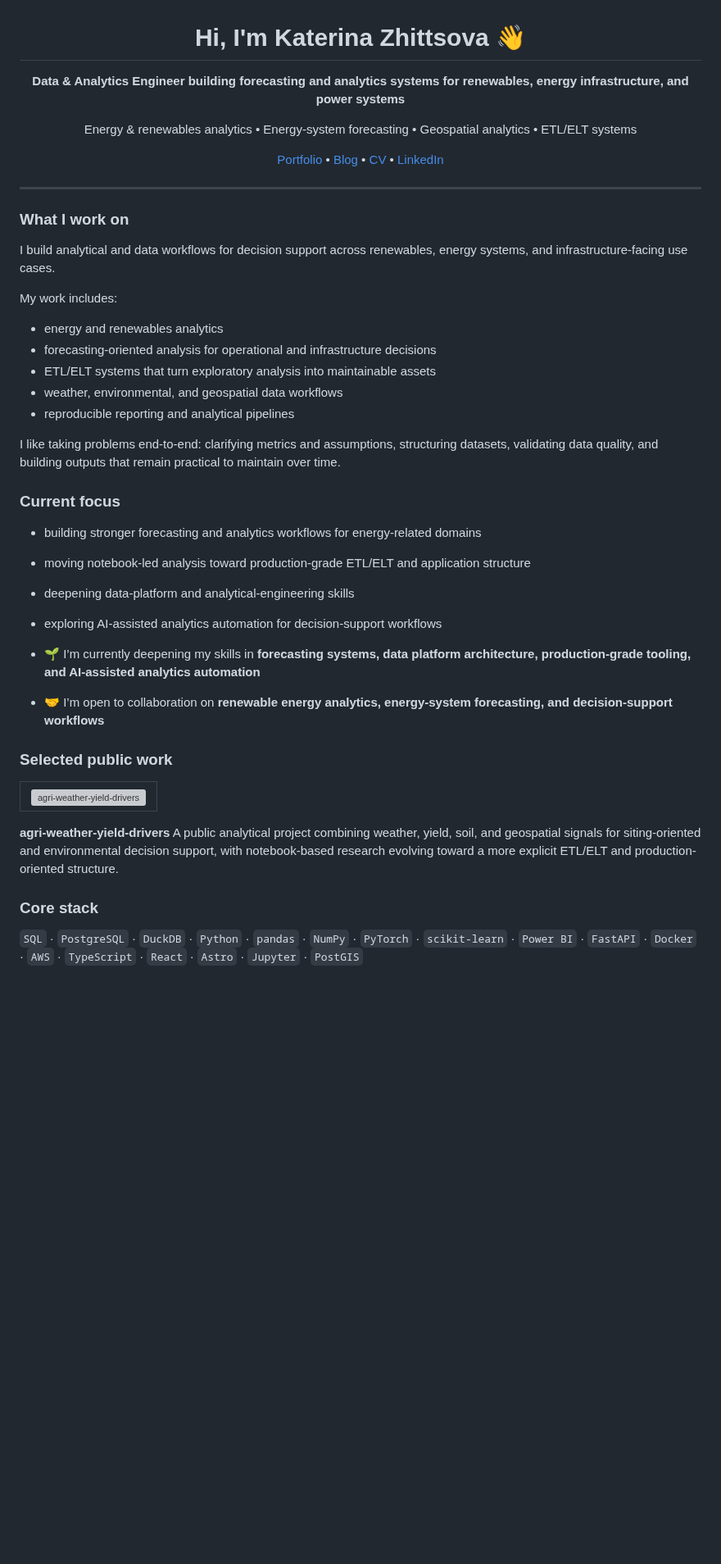
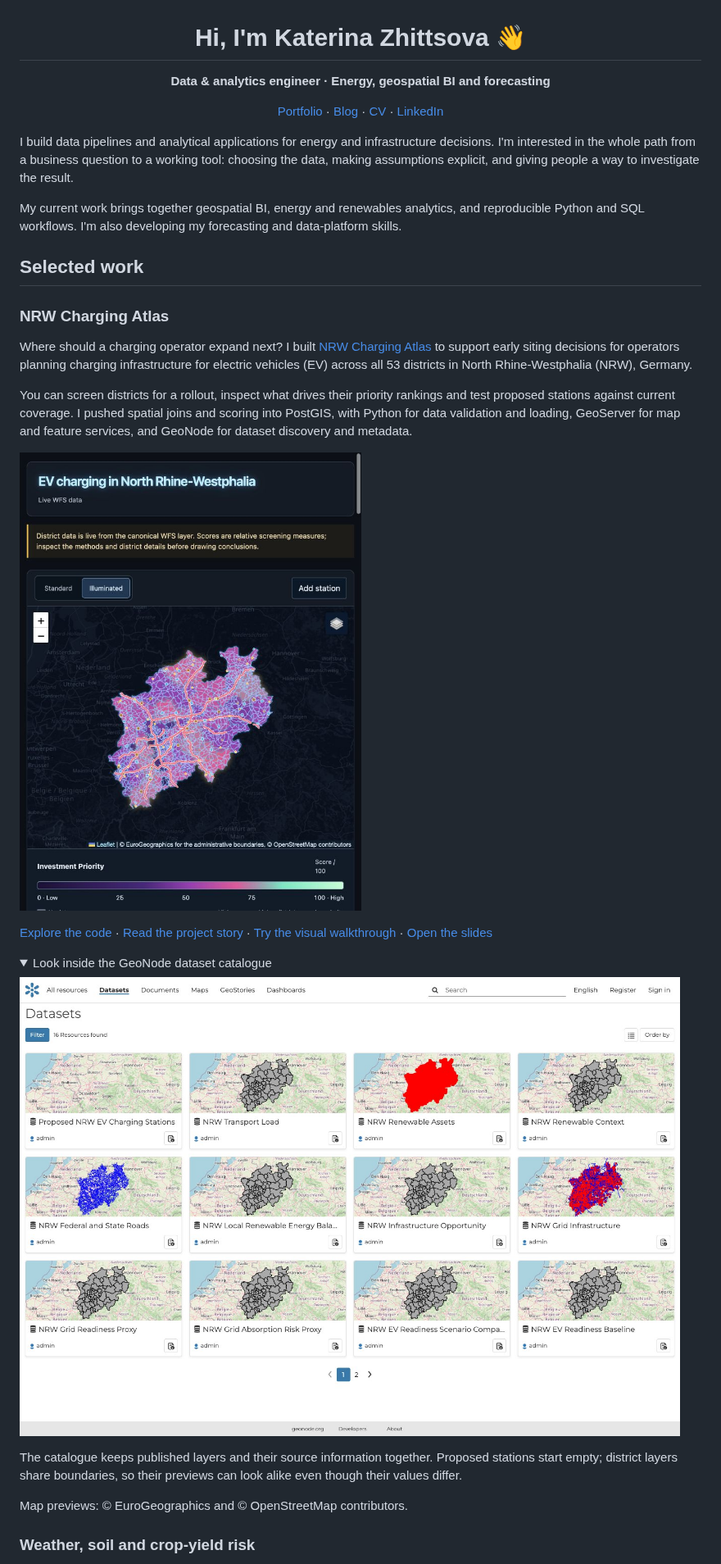
Before and after one commit to zhittsova/zhittsova, a Markdown page: README.md, the part around one of its changes. Shown at 82% size. Rendered like a GitHub page; pictures changed too: profile/screenshots/nrw-charging-atlas.png (added), profile/screenshots/nrw-geonode-datasets.jpg (added); folded sections open; blank space fills up the shorter version; grey boxes are pictures that could not be loaded.

Commit message:
fix: restore profile cards and feature the NRW atlas

```diff
--- a/README.md
+++ b/README.md
@@ -1,62 +1,42 @@
 <h1 align="center">Hi, I'm Katerina Zhittsova 👋</h1>
 
 <p align="center">
-  <strong>Data & Analytics Engineer building forecasting and analytics systems for renewables, energy infrastructure, and power systems</strong>
+  <strong>Data & analytics engineer · Energy, geospatial BI and forecasting</strong>
 </p>
 
 <p align="center">
-  Energy & renewables analytics • Energy-system forecasting • Geospatial analytics • ETL/ELT systems
-</p>
-
-<p align="center">
-  <a href="https://zhittsova.com/portfolio">Portfolio</a> •
-  <a href="https://zhittsova.com/blog">Blog</a> •
-  <a href="https://zhittsova.com/cv">CV</a> •
+  <a href="https://zhittsova.com/portfolio">Portfolio</a> ·
+  <a href="https://zhittsova.com/blog">Blog</a> ·
+  <a href="https://zhittsova.com/cv">CV</a> ·
   <a href="https://linkedin.com/in/zhittsova">LinkedIn</a>
 </p>
 
----
+I build data pipelines and analytical applications for energy and infrastructure decisions. I'm interested in the whole path from a business question to a working tool: choosing the data, making assumptions explicit, and giving people a way to investigate the result.
 
-### What I work on
+My current work brings together geospatial BI, energy and renewables analytics, and reproducible Python and SQL workflows. I'm also developing my forecasting and data-platform skills.
 
-I build analytical and data workflows for decision support across renewables, energy systems, and infrastructure-facing use cases.
+## Selected work
 
-My work includes:
+### NRW Charging Atlas
 
-- energy and renewables analytics
-- forecasting-oriented analysis for operational and infrastructure decisions
-- ETL/ELT systems that turn exploratory analysis into maintainable assets
-- weather, environmental, and geospatial data workflows
-- reproducible reporting and analytical pipelines
+Where should a charging operator expand next? I built [NRW Charging Atlas](https://github.com/zhittsova/nrw-charging-atlas) to support early siting decisions for operators planning charging infrastructure for electric vehicles (EV) across all 53 districts in North Rhine-Westphalia (NRW), Germany.
 
-I like taking problems end-to-end: clarifying metrics and assumptions, structuring datasets, validating data quality, and building outputs that remain practical to maintain over time.
+You can screen districts for a rollout, inspect what drives their priority rankings and test proposed stations against current coverage. I pushed spatial joins and scoring into PostGIS, with Python for data validation and loading, GeoServer for map and feature services, and GeoNode for dataset discovery and metadata.
 
-### Current focus
+[![NRW Charging Atlas dashboard with district rankings, a comparison map and the evidence behind each score](./profile/screenshots/nrw-charging-atlas.png)](https://zhittsova.com/blog/nrw-charging-atlas-geonode-postgis/)
 
-- building stronger forecasting and analytics workflows for energy-related domains
-- moving notebook-led analysis toward production-grade ETL/ELT and application structure
-- deepening data-platform and analytical-engineering skills
-- exploring AI-assisted analytics automation for decision-support workflows
+[Explore the code](https://github.com/zhittsova/nrw-charging-atlas) · [Read the project story](https://zhittsova.com/blog/nrw-charging-atlas-geonode-postgis/) · [Try the visual walkthrough](https://zhittsova.com/blog/nrw-charging-atlas-local-walkthrough/) · [Open the slides](https://zhittsova.com/slides/nrw-charging-atlas.pdf)
 
-- 🌱 I’m currently deepening my skills in **forecasting systems, data platform architecture, production-grade tooling, and AI-assisted analytics automation**
-- 🤝 I’m open to collaboration on **renewable energy analytics, energy-system forecasting, and decision-support workflows**
+<details>
+<summary>Look inside the GeoNode dataset catalogue</summary>
 
-### Selected public work
+![GeoNode catalogue showing 16 published NRW charging, energy, transport and infrastructure datasets](./profile/screenshots/nrw-geonode-datasets.jpg)
 
-<table>
-  <tr>
-    <td align="center">
-      <a href="https://github.com/zhittsova/agri-weather-yield-drivers">
-        <img src="./profile/pin-agri-weather-yield-drivers.svg" alt="agri-weather-yield-drivers" />
-      </a>
-    </td>
-  </tr>
-</table>
+The catalogue keeps published layers and their source information together. Proposed stations start empty; district layers share boundaries, so their previews can look alike even though their values differ.
 
-**agri-weather-yield-drivers**
-A public analytical project combining weather, yield, soil, and geospatial signals for siting-oriented and environmental decision support, with notebook-based research evolving toward a more explicit ETL/ELT and production-oriented structure.
+Map previews: © EuroGeographics and © OpenStreetMap contributors.
 
-### Core stack
+</details>
 
-`SQL` · `PostgreSQL` · `DuckDB` · `Python` · `pandas` · `NumPy` · `PyTorch` · `scikit-learn` · `Power BI` · `FastAPI` · `Docker` · `AWS` · `TypeScript` · `React` · `Astro` · `Jupyter` · `PostGIS`
+### Weather, soil and crop-yield risk
 
```
Also changed, not shown: other parts of README.md (+27 -27 lines), 5 other files.
